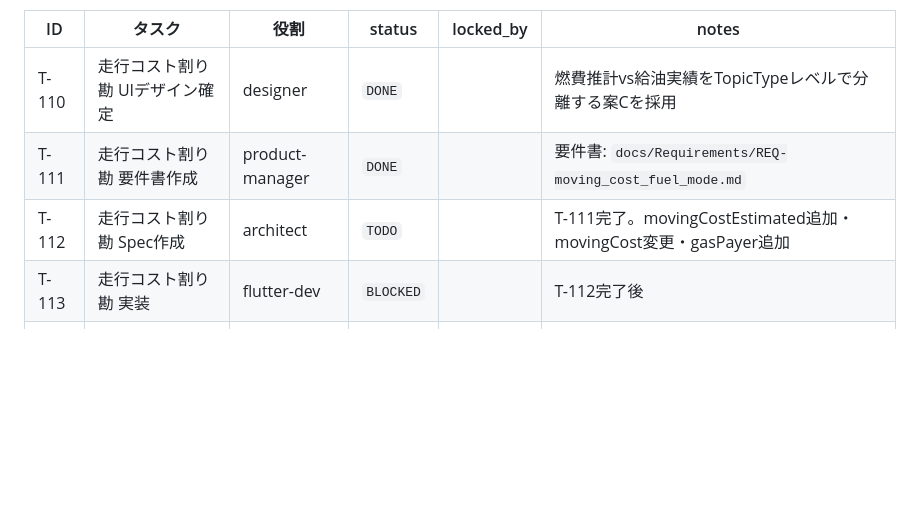
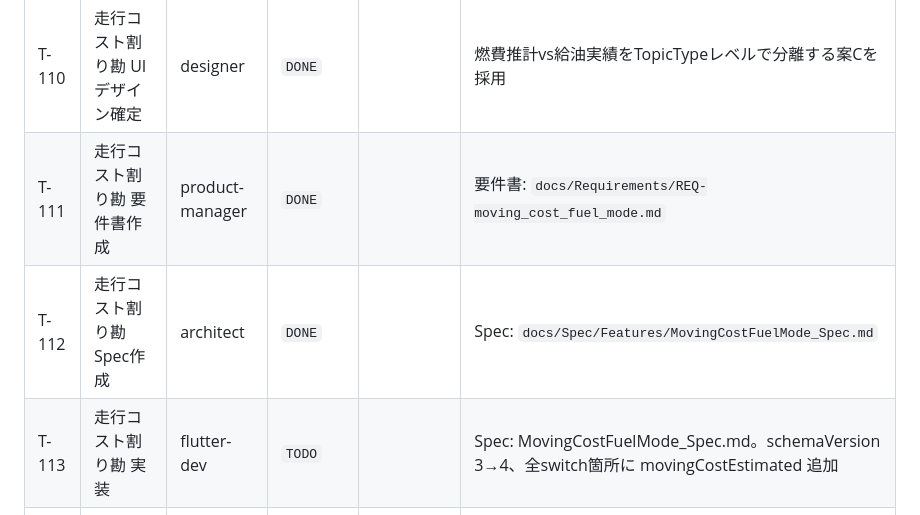
Before and after one commit to NK-Project4389/MichiMark, a Markdown page: docs/Tasks/TASKBOARD.md, the part around the change. Rendered like a GitHub page; blank space fills up the shorter version.

Commit message:
feat: MovingCostFuelMode Spec作成（T-112完了）

```diff
--- a/docs/Tasks/TASKBOARD.md
+++ b/docs/Tasks/TASKBOARD.md
@@ -143,8 +143,8 @@
 |---|---|---|---|---|---|
 | T-110 | 走行コスト割り勘 UIデザイン確定 | designer | `DONE` | | 燃費推計vs給油実績をTopicTypeレベルで分離する案Cを採用 |
 | T-111 | 走行コスト割り勘 要件書作成 | product-manager | `DONE` | | 要件書: `docs/Requirements/REQ-moving_cost_fuel_mode.md` |
-| T-112 | 走行コスト割り勘 Spec作成 | architect | `TODO` | | T-111完了。movingCostEstimated追加・movingCost変更・gasPayer追加 |
-| T-113 | 走行コスト割り勘 実装 | flutter-dev | `BLOCKED` | | T-112完了後 |
+| T-112 | 走行コスト割り勘 Spec作成 | architect | `DONE` | | Spec: `docs/Spec/Features/MovingCostFuelMode_Spec.md` |
+| T-113 | 走行コスト割り勘 実装 | flutter-dev | `TODO` | | Spec: MovingCostFuelMode_Spec.md。schemaVersion 3→4、全switch箇所に movingCostEstimated 追加 |
 | T-114 | 走行コスト割り勘 レビュー | reviewer | `BLOCKED` | | T-113完了後 |
 | T-115 | 走行コスト割り勘 テスト | tester | `BLOCKED` | | T-114完了後 |
 
```
Also changed, not shown: 1 other file.
